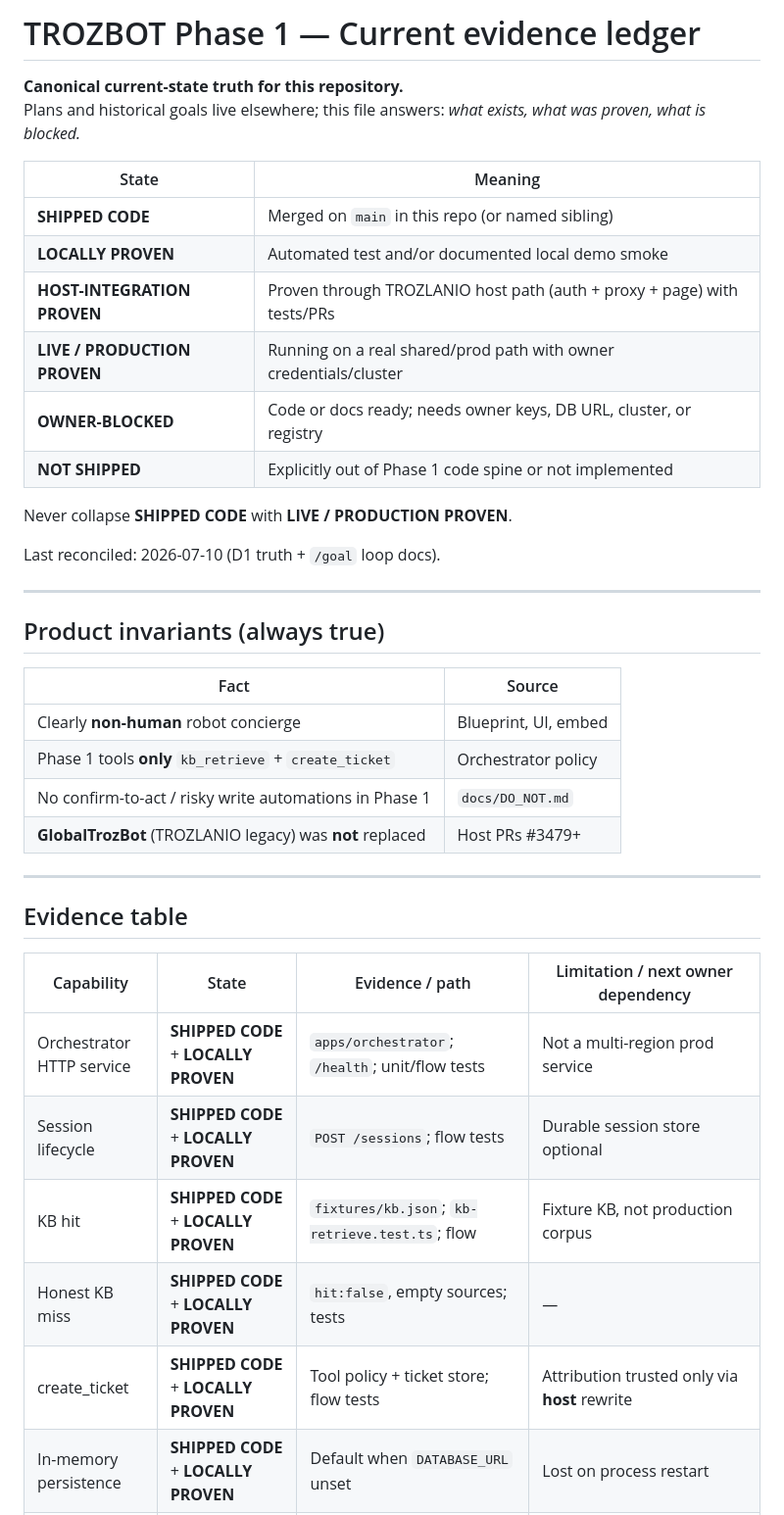
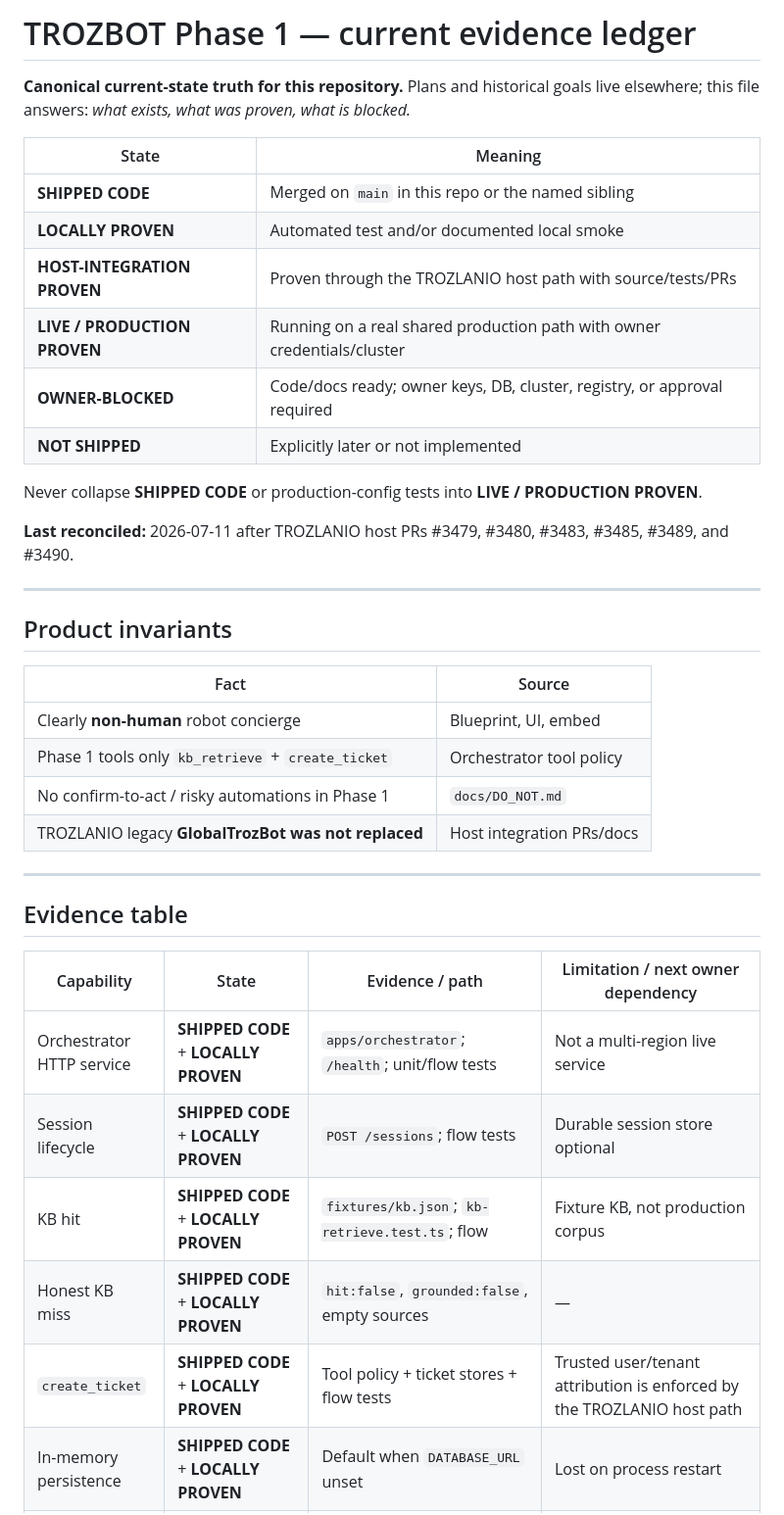
Before and after one commit to MegaPhoenix92/trozbot, a Markdown page: docs/PHASE1_STATUS.md, the part around one of its changes. Shown at 98% size. GitHub-like rendering.

```diff
--- a/docs/PHASE1_STATUS.md
+++ b/docs/PHASE1_STATUS.md
@@ -1,41 +1,40 @@
-# TROZBOT Phase 1 — Current evidence ledger
+# TROZBOT Phase 1 — current evidence ledger
 
-**Canonical current-state truth for this repository.**
-Plans and historical goals live elsewhere; this file answers: *what exists, what was proven, what is blocked.*
+**Canonical current-state truth for this repository.** Plans and historical goals live elsewhere; this file answers: *what exists, what was proven, what is blocked.*
 
 | State | Meaning |
-|-------|---------|
-| **SHIPPED CODE** | Merged on `main` in this repo (or named sibling) |
-| **LOCALLY PROVEN** | Automated test and/or documented local demo smoke |
-| **HOST-INTEGRATION PROVEN** | Proven through TROZLANIO host path (auth + proxy + page) with tests/PRs |
-| **LIVE / PRODUCTION PROVEN** | Running on a real shared/prod path with owner credentials/cluster |
-| **OWNER-BLOCKED** | Code or docs ready; needs owner keys, DB URL, cluster, or registry |
-| **NOT SHIPPED** | Explicitly out of Phase 1 code spine or not implemented |
+|---|---|
+| **SHIPPED CODE** | Merged on `main` in this repo or the named sibling |
+| **LOCALLY PROVEN** | Automated test and/or documented local smoke |
+| **HOST-INTEGRATION PROVEN** | Proven through the TROZLANIO host path with source/tests/PRs |
+| **LIVE / PRODUCTION PROVEN** | Running on a real shared production path with owner credentials/cluster |
+| **OWNER-BLOCKED** | Code/docs ready; owner keys, DB, cluster, registry, or approval required |
+| **NOT SHIPPED** | Explicitly later or not implemented |
 
-Never collapse **SHIPPED CODE** with **LIVE / PRODUCTION PROVEN**.
+Never collapse **SHIPPED CODE** or production-config tests into **LIVE / PRODUCTION PROVEN**.
 
-Last reconciled: 2026-07-10 (D1 truth + `/goal` loop docs).
+**Last reconciled:** 2026-07-11 after TROZLANIO host PRs #3479, #3480, #3483, #3485, #3489, and #3490.
 
 ---
 
-## Product invariants (always true)
+## Product invariants
 
 | Fact | Source |
-|------|--------|
+|---|---|
 | Clearly **non-human** robot concierge | Blueprint, UI, embed |
-| Phase 1 tools **only** `kb_retrieve` + `create_ticket` | Orchestrator policy |
-| No confirm-to-act / risky write automations in Phase 1 | `docs/DO_NOT.md` |
-| **GlobalTrozBot** (TROZLANIO legacy) was **not** replaced | Host PRs #3479+ |
+| Phase 1 tools only `kb_retrieve` + `create_ticket` | Orchestrator tool policy |
+| No confirm-to-act / risky automations in Phase 1 | `docs/DO_NOT.md` |
+| TROZLANIO legacy **GlobalTrozBot was not replaced** | Host integration PRs/docs |
 
 ---
 
 ## Evidence table
 
 | Capability | State | Evidence / path | Limitation / next owner dependency |
-|------------|-------|-----------------|--------------------------------------|
-| Orchestrator HTTP service | **SHIPPED CODE** + **LOCALLY PROVEN** | `apps/orchestrator`; `/health`; unit/flow tests | Not a multi-region prod service |
+|---|---|---|---|
+| Orchestrator HTTP service | **SHIPPED CODE** + **LOCALLY PROVEN** | `apps/orchestrator`; `/health`; unit/flow tests | Not a multi-region live service |
 | Session lifecycle | **SHIPPED CODE** + **LOCALLY PROVEN** | `POST /sessions`; flow tests | Durable session store optional |
 | KB hit | **SHIPPED CODE** + **LOCALLY PROVEN** | `fixtures/kb.json`; `kb-retrieve.test.ts`; flow | Fixture KB, not production corpus |
-| Honest KB miss | **SHIPPED CODE** + **LOCALLY PROVEN** | `hit:false`, empty sources; tests | — |
-| create_ticket | **SHIPPED CODE** + **LOCALLY PROVEN** | Tool policy + ticket store; flow tests | Attribution trusted only via **host** rewrite |
+| Honest KB miss | **SHIPPED CODE** + **LOCALLY PROVEN** | `hit:false`, `grounded:false`, empty sources | — |
+| `create_ticket` | **SHIPPED CODE** + **LOCALLY PROVEN** | Tool policy + ticket stores + flow tests | Trusted user/tenant attribution is enforced by the TROZLANIO host path |
 | In-memory persistence | **SHIPPED CODE** + **LOCALLY PROVEN** | Default when `DATABASE_URL` unset | Lost on process restart |
```
Also changed, not shown: other parts of docs/PHASE1_STATUS.md (+42 -31 lines).
